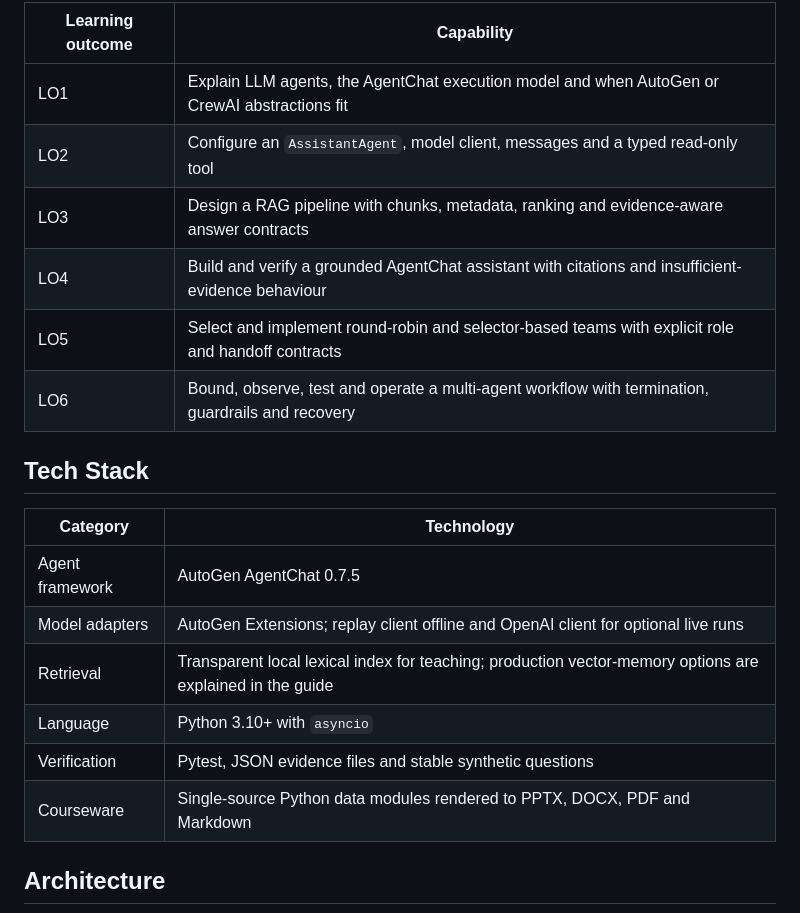
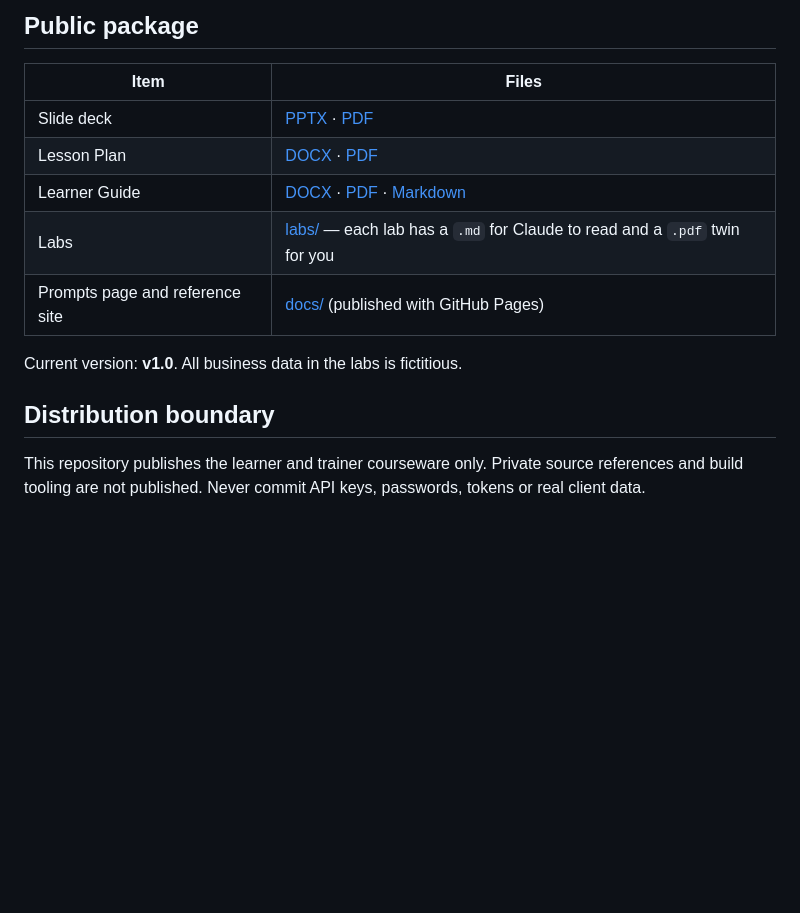
Before and after one commit to tertiarycourses/C1034-Multi-AI-Agents-for-Content-Creation, a Markdown page: README.md, the part around one of its changes. GitHub-like rendering; blank space fills up the shorter version.

Commit message:
docs: standardize course repository details for Multi AI Agents for Content Creation
Co-Authored-By: Claude Opus 5.5 <noreply@anthropic.com>

```diff
--- a/README.md
+++ b/README.md
@@ -46,23 +58,17 @@ The materials target Python 3.10+ and AutoGen AgentChat 0.7.5. They distinguish
 
-| Learning outcome | Capability |
+## Public package
+
+| Item | Files |
 |---|---|
-| LO1 | Explain LLM agents, the AgentChat execution model and when AutoGen or CrewAI abstractions fit |
-| LO2 | Configure an `AssistantAgent`, model client, messages and a typed read-only tool |
-| LO3 | Design a RAG pipeline with chunks, metadata, ranking and evidence-aware answer contracts |
-| LO4 | Build and verify a grounded AgentChat assistant with citations and insufficient-evidence behaviour |
-| LO5 | Select and implement round-robin and selector-based teams with explicit role and handoff contracts |
-| LO6 | Bound, observe, test and operate a multi-agent workflow with termination, guardrails and recovery |
+| Slide deck | [PPTX](courseware/Multi%20AI%20Agents%20for%20Content%20Creation-v1.0.pptx) · [PDF](courseware/Multi%20AI%20Agents%20for%20Content%20Creation-v1.0.pdf) |
+| Lesson Plan | [DOCX](courseware/LP-Multi%20AI%20Agents%20for%20Content%20Creation-v1.0.docx) · [PDF](courseware/LP-Multi%20AI%20Agents%20for%20Content%20Creation-v1.0.pdf) |
+| Learner Guide | [DOCX](courseware/LG-Multi%20AI%20Agents%20for%20Content%20Creation-v1.0.docx) · [PDF](courseware/LG-Multi%20AI%20Agents%20for%20Content%20Creation-v1.0.pdf) · [Markdown](courseware/LG-Multi%20AI%20Agents%20for%20Content%20Creation-v1.0.md) |
+| Labs | [labs/](labs/) — each lab has a `.md` for Claude to read and a `.pdf` twin for you |
+| Prompts page and reference site | [docs/](docs/) (published with GitHub Pages) |
 
-## Tech Stack
+Current version: **v1.0**. All business data in the labs is fictitious.
 
-| Category | Technology |
-|---|---|
-| Agent framework | AutoGen AgentChat 0.7.5 |
-| Model adapters | AutoGen Extensions; replay client offline and OpenAI client for optional live runs |
-| Retrieval | Transparent local lexical index for teaching; production vector-memory options are explained in the guide |
-| Language | Python 3.10+ with `asyncio` |
-| Verification | Pytest, JSON evidence files and stable synthetic questions |
-| Courseware | Single-source Python data modules rendered to PPTX, DOCX, PDF and Markdown |
+## Distribution boundary
 
-## Architecture
+This repository publishes the learner and trainer courseware only. Private source references and build tooling are not published. Never commit API keys, passwords, tokens or real client data.
 
```
Also changed, not shown: other parts of README.md (+45 -125 lines).
